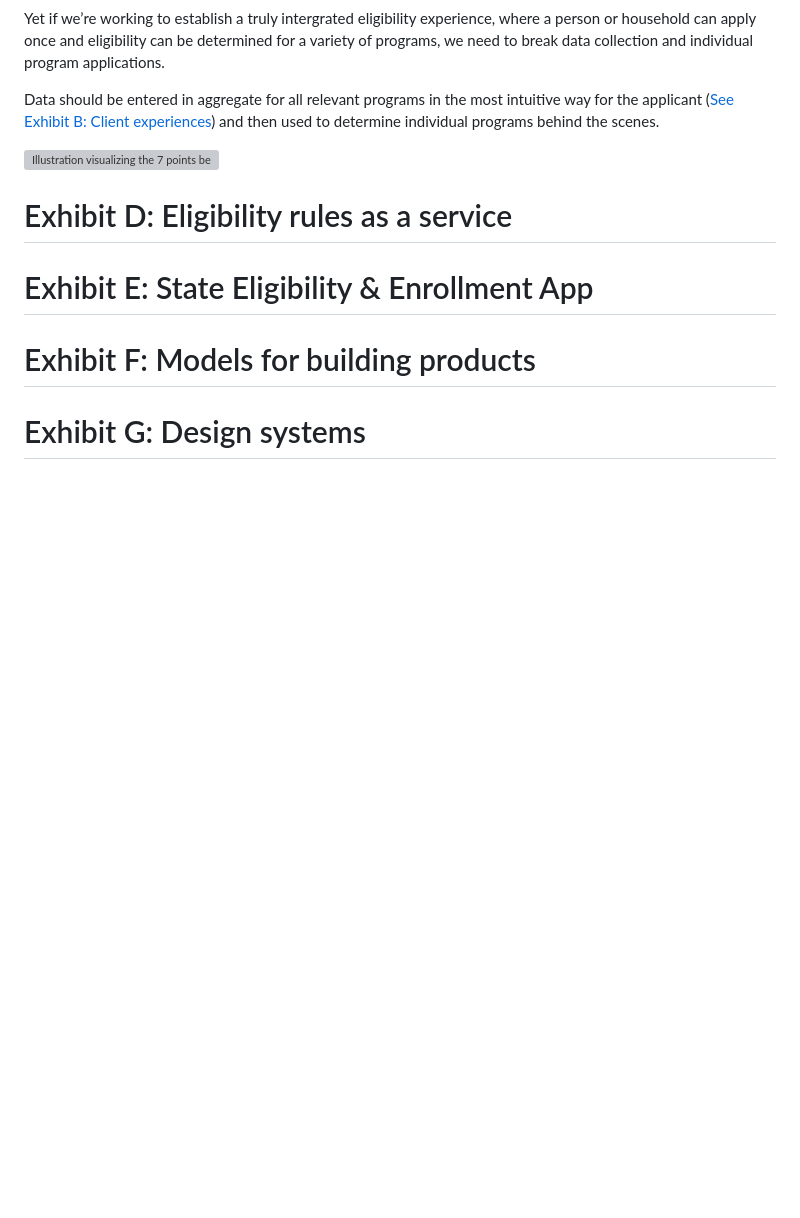
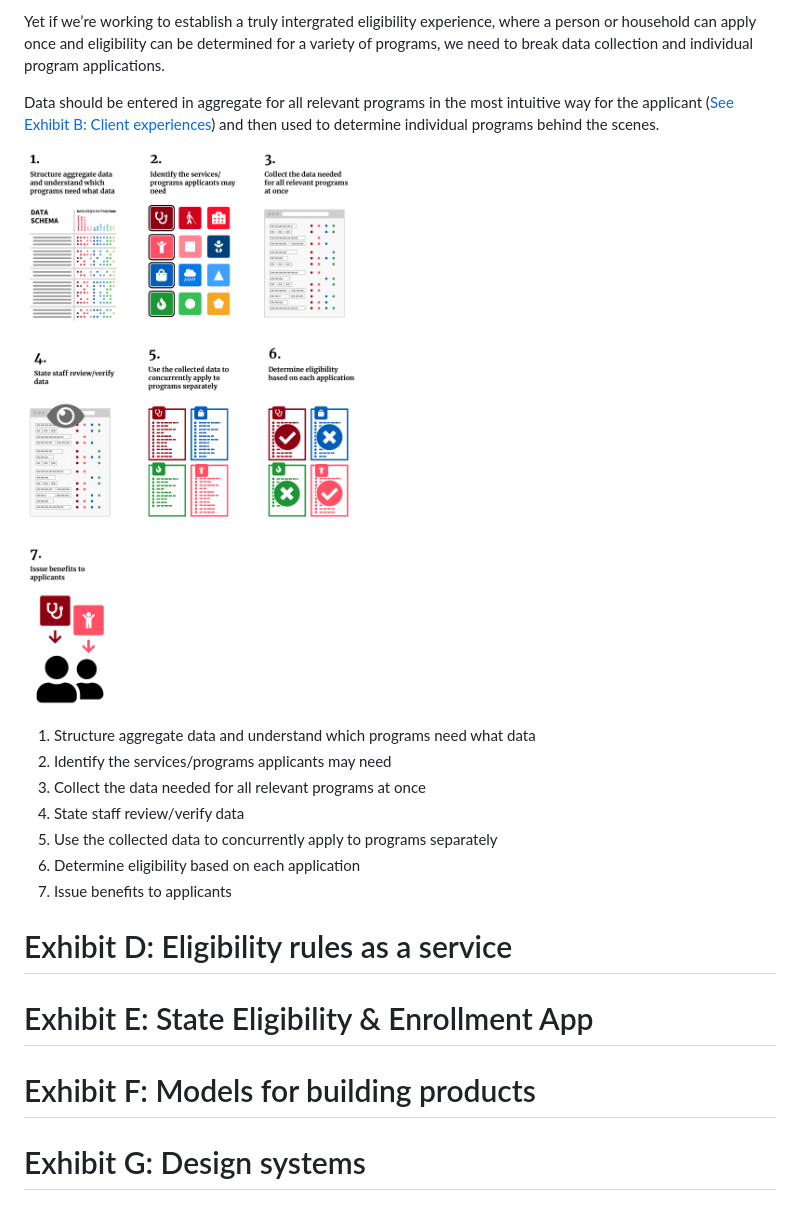
Before and after one commit to 18F/state-worker-app-concept, a Markdown page: concept.md, the part around the change. Drawn GitHub-style; blank space fills up the shorter version; grey boxes are pictures that could not be loaded.

Commit message:
Exhbit c fixes

```diff
--- a/concept.md
+++ b/concept.md
@@ -140,6 +140,14 @@ Data should be entered in aggregate for all relevant programs in the most intuit
 
 ![Illustration visualizing the 7 points below](/concept_assets/c_illustrations.png)
 
+1. Structure aggregate data and understand which programs need what data
+2. Identify the services/programs applicants may need
+3. Collect the data needed for all relevant programs at once
+4. State staff review/verify data
+5. Use the collected data to concurrently apply to programs separately
+6. Determine eligibility based on each application
+7. Issue benefits to applicants
+
 # Exhibit D: Eligibility rules as a service
 
 # Exhibit E: State Eligibility & Enrollment App
```
Also changed, not shown: concept_assets/c_illustrations.png (renamed from concept_assets/b_illustrations.png).
